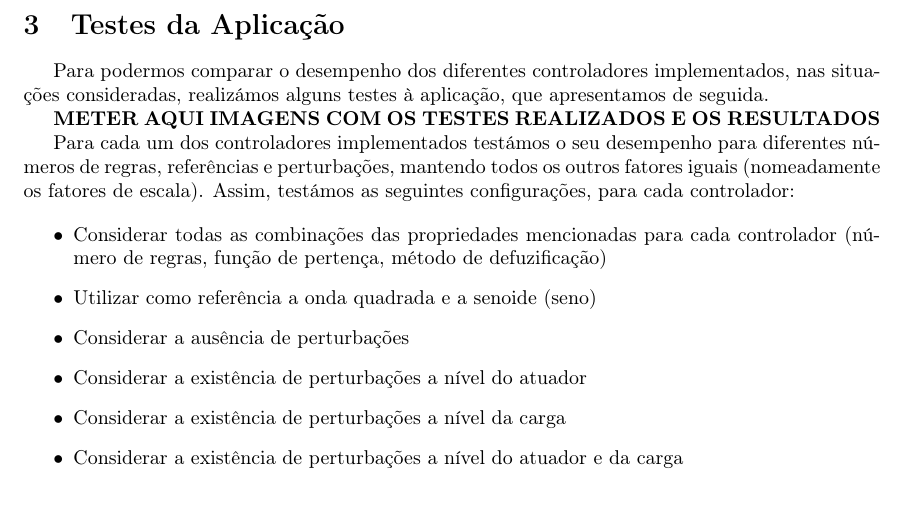
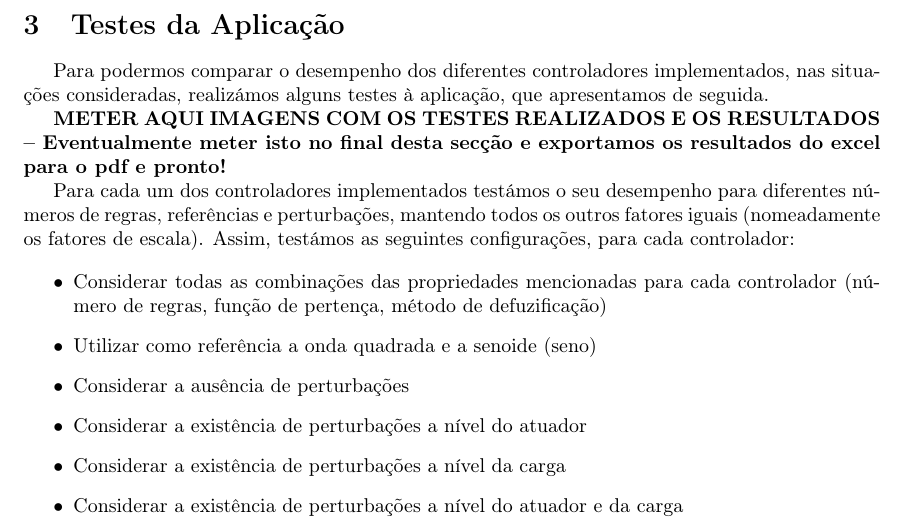
Before and after one commit to jpleitao/Aprendizagem-Computacional, a LaTeX document (TP4/Report/Report.tex): part of page 10 of 13, cut so that both start at the same text. Compiled offline with pdfLaTeX.

Commit message:
Complemented small fixme

```diff
--- a/TP4/Report/Report.tex
+++ b/TP4/Report/Report.tex
@@ -219,7 +219,7 @@ Uma vez finda a execução do sistema, podemos consultar o seu desempenho consul
 
 Para podermos comparar o desempenho dos diferentes controladores implementados, nas situações consideradas, realizámos alguns testes à aplicação, que apresentamos de seguida.
 
-\textbf{METER AQUI IMAGENS COM OS TESTES REALIZADOS E OS RESULTADOS}
+\textbf{METER AQUI IMAGENS COM OS TESTES REALIZADOS E OS RESULTADOS -- Eventualmente meter isto no final desta secção e exportamos os resultados do excel para o pdf e pronto!}
 
 Para cada um dos controladores implementados testámos o seu desempenho para diferentes números de regras, referências e perturbações, mantendo todos os outros fatores iguais (nomeadamente os fatores de escala). Assim, testámos as seguintes configurações, para cada controlador:
 
```
